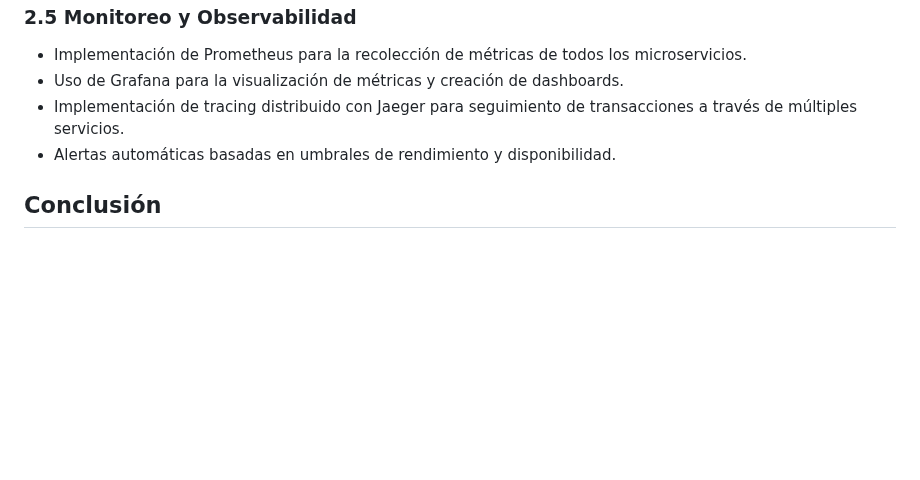
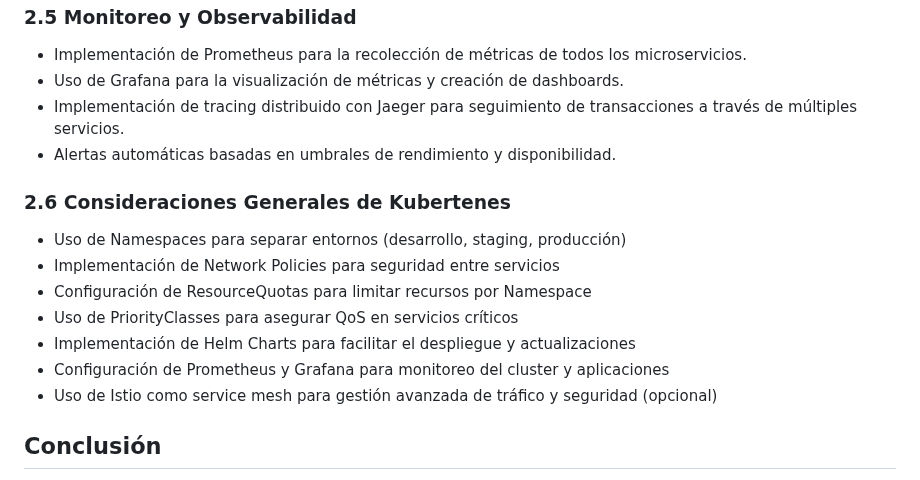
Before and after one commit to seia100/C8286, a Markdown page: final_project-Luis_Arenas/sprint1/DESING.md, the part around one of its changes. Drawn GitHub-style; blank space fills up the shorter version.

```diff
--- a/final_project-Luis_Arenas/sprint1/DESING.md
+++ b/final_project-Luis_Arenas/sprint1/DESING.md
@@ -308,6 +321,16 @@ Servicio de Gestión de Configuración y Políticas (CPMS)
 - Implementación de tracing distribuido con Jaeger para seguimiento de transacciones a través de múltiples servicios.
 - Alertas automáticas basadas en umbrales de rendimiento y disponibilidad.
 
+### 2.6 Consideraciones Generales de Kubertenes
+
+- Uso de Namespaces para separar entornos (desarrollo, staging, producción)
+- Implementación de Network Policies para seguridad entre servicios
+- Configuración de ResourceQuotas para limitar recursos por Namespace
+- Uso de PriorityClasses para asegurar QoS en servicios críticos
+- Implementación de Helm Charts para facilitar el despliegue y actualizaciones
+- Configuración de Prometheus y Grafana para monitoreo del cluster y aplicaciones
+- Uso de Istio como service mesh para gestión avanzada de tráfico y seguridad (opcional)
+
 ## Conclusión
 
 Esta arquitectura de microservicios para el Sistema Distribuido de Detección de Intrusiones (IDS) está diseñada para proporcionar una solución escalable, resiliente y de alto rendimiento. La división en microservicios independientes permite una mayor flexibilidad en el desarrollo, despliegue y escalado de componentes individuales. La implementación de tecnologías modernas y protocolos eficientes asegura que el sistema pueda manejar grandes volúmenes de tráfico y detectar intrusiones en tiempo real.
```
Also changed, not shown: other parts of final_project-Luis_Arenas/sprint1/DESING.md (+21 -8 lines).
